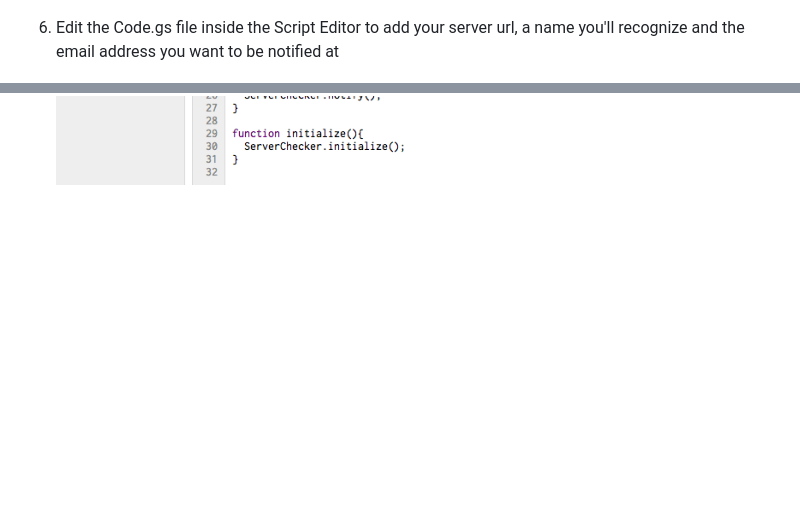
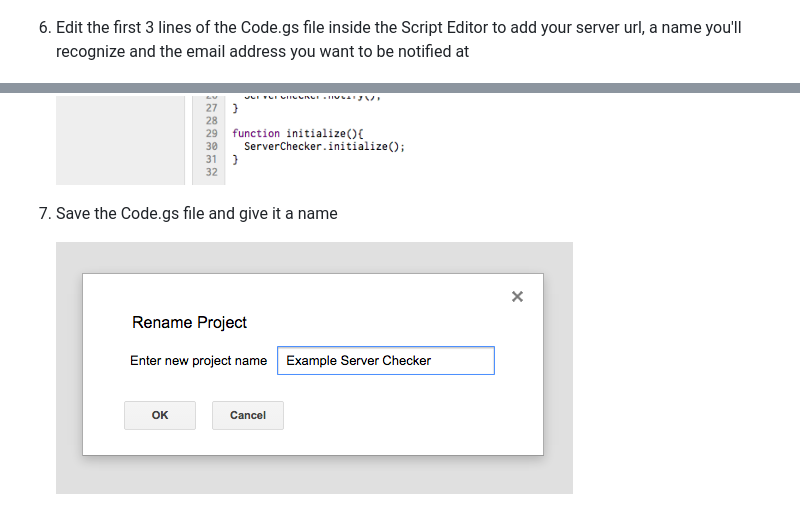
Before and after one commit to dankantor/server-checker, a Markdown page: README.md, 2 parts joined by grey strips. Drawn GitHub-style; pictures changed too: screenshots/serverchecker-6.png (added); blank space fills up the shorter version.

Commit message:
step 7

```diff
--- a/README.md
+++ b/README.md
@@ -21,6 +21,10 @@ A very simple service to check if your server is up or down and notify you.
 
     ![Server Checker Step 5](https://raw.githubusercontent.com/dankantor/server-checker/master/screenshots/serverchecker-4.png)
 
-6. Edit the Code.gs file inside the Script Editor to add your server url, a name you'll recognize and the email address you want to be notified at
+6. Edit the first 3 lines of the Code.gs file inside the Script Editor to add your server url, a name you'll recognize and the email address you want to be notified at
 
     ![Server Checker Step 6](https://raw.githubusercontent.com/dankantor/server-checker/master/screenshots/serverchecker-5.png)
+
+7. Save the Code.gs file and give it a name
+
+    ![Server Checker Step 6](https://raw.githubusercontent.com/dankantor/server-checker/master/screenshots/serverchecker-6.png)
```
